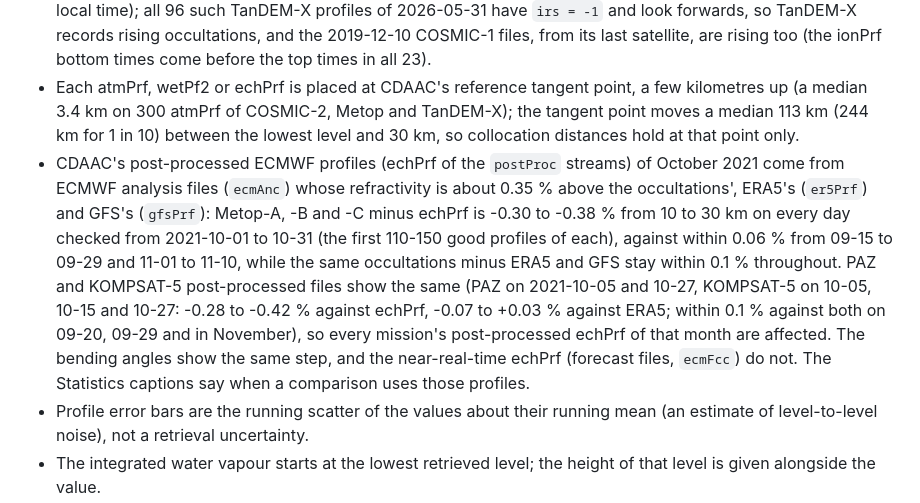
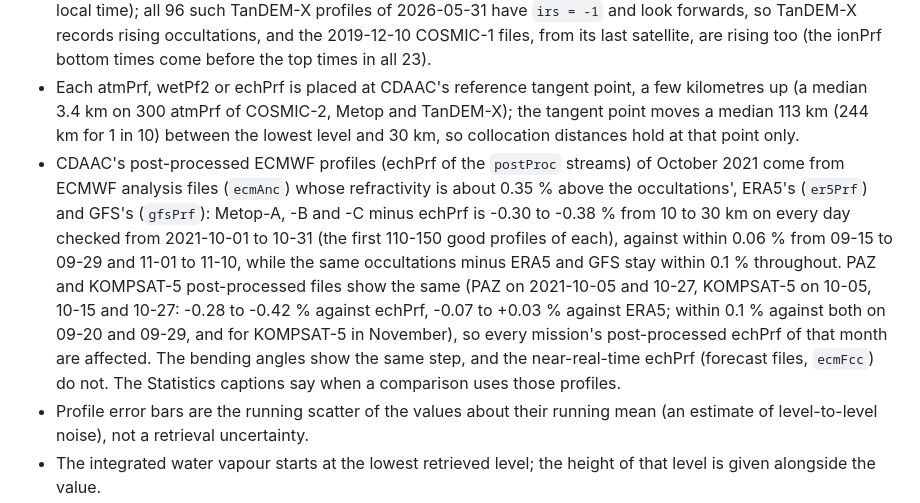
Before and after one commit to jovian-explorer/COSMIC2-Explorer, a Markdown page: README.md, the part around the change. GitHub-like rendering.

Commit message:
README: the November check of the October 2021 note is KOMPSAT-5's (PAZ's 11-05 sample is off against ERA5 too)

```diff
--- a/README.md
+++ b/README.md
@@ -127,7 +127,7 @@ Work that reads many granules (composites, profile plots, the diagnostics table,
 * Times are UTC. CDAAC's date and time attributes are GPS time (18 s ahead of UTC since 2017; they equal the files' GPS-second fields, and scnLv2's Earth rotation angle confirms it), so the app subtracts the leap seconds. A time shown in the app is therefore 18 s earlier than the one written in the file.
 * Setting or rising: `irs` (atmPrf, wetPf2) and `setting` (ionPrf) are 1 for a setting occultation, as CDAAC's atmPrf format says (the wetPf2 attribute text has it the other way round). The files bear the format out: on 2026-09-16 every one of 2044 wetPf2 has `irs = 1` exactly when the ionPrf of the same occultation is setting by its bottom and top times, and PAZ, which records setting occultations only (Padullés et al. 2020), has `irs = 1` throughout. The satellite's look direction relative to its motion agrees: backwards (setting) for every PAZ atmPrf and for every KOMPSAT-5 atmPrf with `irs = 1`, forwards for every KOMPSAT-5 one with `irs = -1` (2026-09-26 and 27). The same holds for the other missions: for Metop-A (2021-10-27) and Metop-C (2026-05-31) occultations within 45 degrees of the equator, every `irs = 1` profile looks backwards and every `irs = -1` one forwards (judged from the occultation-plane azimuth and the direction of the sun-synchronous orbit at that local time); all 96 such TanDEM-X profiles of 2026-05-31 have `irs = -1` and look forwards, so TanDEM-X records rising occultations, and the 2019-12-10 COSMIC-1 files, from its last satellite, are rising too (the ionPrf bottom times come before the top times in all 23).
 * Each atmPrf, wetPf2 or echPrf is placed at CDAAC's reference tangent point, a few kilometres up (a median 3.4 km on 300 atmPrf of COSMIC-2, Metop and TanDEM-X); the tangent point moves a median 113 km (244 km for 1 in 10) between the lowest level and 30 km, so collocation distances hold at that point only.
-* CDAAC's post-processed ECMWF profiles (echPrf of the `postProc` streams) of October 2021 come from ECMWF analysis files (`ecmAnc`) whose refractivity is about 0.35 % above the occultations', ERA5's (`er5Prf`) and GFS's (`gfsPrf`): Metop-A, -B and -C minus echPrf is -0.30 to -0.38 % from 10 to 30 km on every day checked from 2021-10-01 to 10-31 (the first 110-150 good profiles of each), against within 0.06 % from 09-15 to 09-29 and 11-01 to 11-10, while the same occultations minus ERA5 and GFS stay within 0.1 % throughout. PAZ and KOMPSAT-5 post-processed files show the same (PAZ on 2021-10-05 and 10-27, KOMPSAT-5 on 10-05, 10-15 and 10-27: -0.28 to -0.42 % against echPrf, -0.07 to +0.03 % against ERA5; within 0.1 % against both on 09-20, 09-29 and in November), so every mission's post-processed echPrf of that month are affected. The bending angles show the same step, and the near-real-time echPrf (forecast files, `ecmFcc`) do not. The Statistics captions say when a comparison uses those profiles.
+* CDAAC's post-processed ECMWF profiles (echPrf of the `postProc` streams) of October 2021 come from ECMWF analysis files (`ecmAnc`) whose refractivity is about 0.35 % above the occultations', ERA5's (`er5Prf`) and GFS's (`gfsPrf`): Metop-A, -B and -C minus echPrf is -0.30 to -0.38 % from 10 to 30 km on every day checked from 2021-10-01 to 10-31 (the first 110-150 good profiles of each), against within 0.06 % from 09-15 to 09-29 and 11-01 to 11-10, while the same occultations minus ERA5 and GFS stay within 0.1 % throughout. PAZ and KOMPSAT-5 post-processed files show the same (PAZ on 2021-10-05 and 10-27, KOMPSAT-5 on 10-05, 10-15 and 10-27: -0.28 to -0.42 % against echPrf, -0.07 to +0.03 % against ERA5; within 0.1 % against both on 09-20 and 09-29, and for KOMPSAT-5 in November), so every mission's post-processed echPrf of that month are affected. The bending angles show the same step, and the near-real-time echPrf (forecast files, `ecmFcc`) do not. The Statistics captions say when a comparison uses those profiles.
 * Profile error bars are the running scatter of the values about their running mean (an estimate of level-to-level noise), not a retrieval uncertainty.
 * The integrated water vapour starts at the lowest retrieved level; the height of that level is given alongside the value.
 * Penetration depth is the lowest retrieved level of good atmPrf/wetPf2 profiles. Above the ground it uses the terrain height stored in the wetPf2 retrieved from the same atmPrf; on the 600 atmPrf profiles of 2026-06-20 and 2026-09-30, 84.5 % reach within 1 km of the ground (76.8 % below 1 km above sea level), in line with the more than 80 % reported by Schreiner et al. (2020).
```
